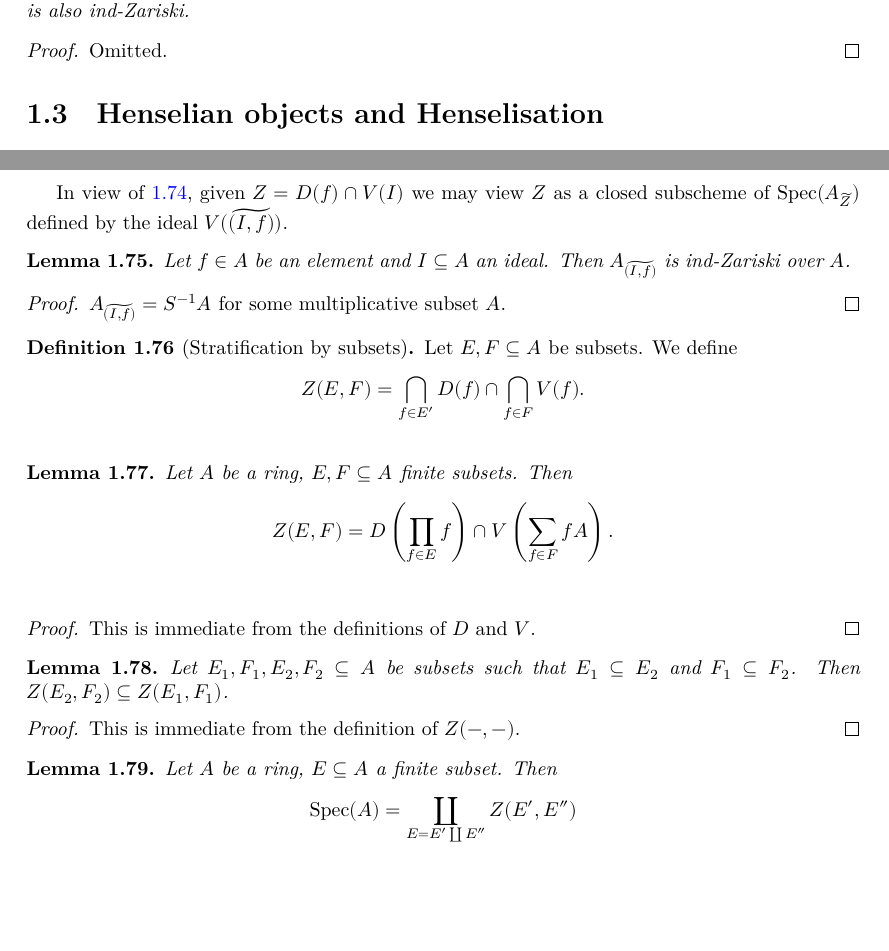
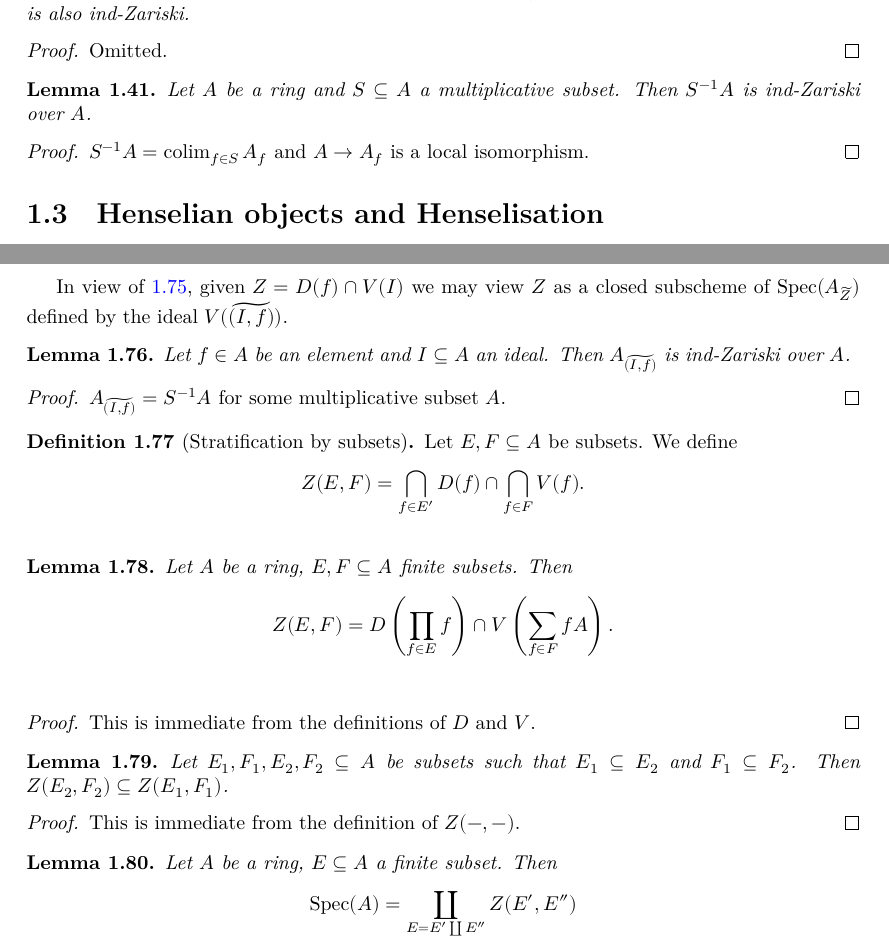
Before and after one commit to chrisflav/proetale, a LaTeX document (blueprint/src/print.tex, which reads blueprint/src/chapters/local-structure.tex): two parts of pages 8 and 15 of 34, joined at a grey line, cut so that both start at the same text, the shorter picture padded with empty space. Compiled offline with XeLaTeX.

Commit message:
some statements

```diff
--- a/blueprint/src/chapters/local-structure.tex
+++ b/blueprint/src/chapters/local-structure.tex
@@ -486,6 +488,17 @@ The second functor is fully faithful because \(f^\#\) is always an isomorphism,
 
 \begin{proof}
   Omitted.
+\end{proof}
+
+\begin{lemma}
+    \label{lemma:ind-Zariski-localization}
+    Let $A$ be a ring and $S \subseteq A$ a multiplicative subset. Then $S^{-1}A$ is ind-Zariski over $A$.
+    \lean{Algebra.IndZariski.of_isLocalization}
+    \leanok
+\end{lemma}
+
+\begin{proof}
+    $S^{-1} A = \colim_{f \in S} A_f$ and $A \to A_f$ is a local isomorphism.
 \end{proof}
 
 \section{Henselian objects and Henselisation}
@@ -1078,7 +1091,9 @@ $V( \tildeideal{I}{f})$.
 \end{lemma}
 
 \begin{proof}
+    \uses{lemma:ind-Zariski-localization}
     $\tildering{A}{I}{f} = S^{-1} A$ for some multiplicative subset $A$.
+    \leanok
 \end{proof}
 
 \begin{definition}[Stratification by subsets]
```
Also changed, not shown: blueprint/src/chapters/local-structure.tex (2 more changed lines), 3 other files.
